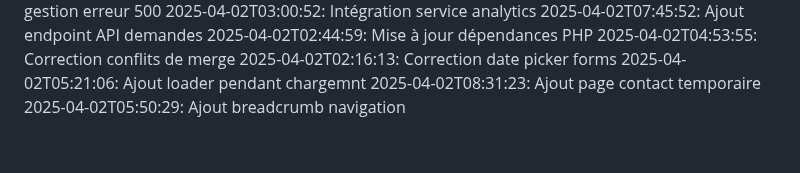
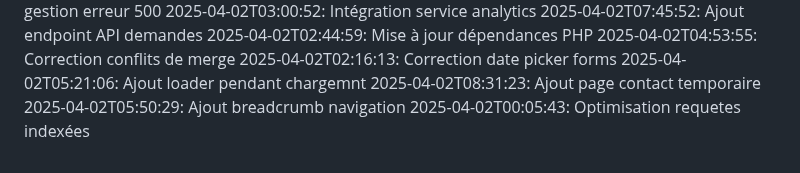
Before and after one commit to abdessattar23/blablame2, a Markdown page: commit_history.md, the part around the change. Rendered like a GitHub page.

Commit message:
Optimisation requetes indexées

```diff
--- a/commit_history.md
+++ b/commit_history.md
@@ -69,3 +69,4 @@
 2025-04-02T05:21:06: Ajout loader pendant chargemnt
 2025-04-02T08:31:23: Ajout page contact temporaire
 2025-04-02T05:50:29: Ajout breadcrumb navigation
+2025-04-02T00:05:43: Optimisation requetes indexées
```
